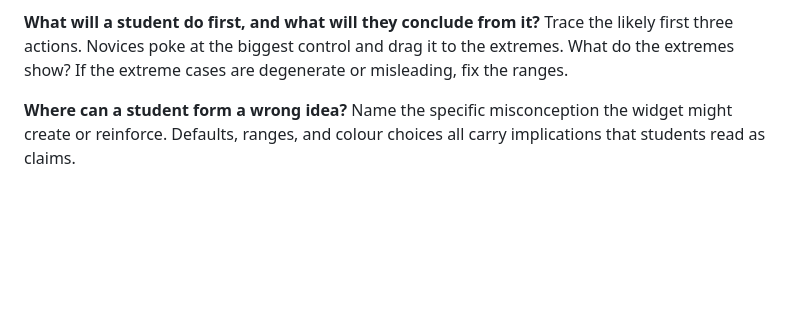
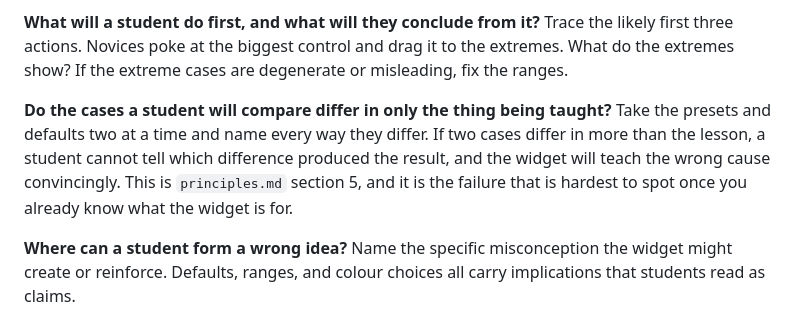
Before and after one commit to FoldingSpace/interactive, a Markdown page: docs/review.md, the part around the change. Drawn GitHub-style; blank space fills up the shorter version.

```diff
--- a/docs/review.md
+++ b/docs/review.md
@@ -27,6 +27,12 @@ static figure. If a screenshot would do the same work, the interactivity is deco
 first three actions. Novices poke at the biggest control and drag it to the extremes.
 What do the extremes show? If the extreme cases are degenerate or misleading, fix the
 ranges.
+
+**Do the cases a student will compare differ in only the thing being taught?** Take the
+presets and defaults two at a time and name every way they differ. If two cases differ in
+more than the lesson, a student cannot tell which difference produced the result, and the
+widget will teach the wrong cause convincingly. This is `principles.md` section 5, and it
+is the failure that is hardest to spot once you already know what the widget is for.
 
 **Where can a student form a wrong idea?** Name the specific misconception the widget
 might create or reinforce. Defaults, ranges, and colour choices all carry implications
```
Also changed, not shown: docs/principles.md (+37 -5 lines), docs/widgets/spatial-autocorrelation.md (+5 -5 lines).
